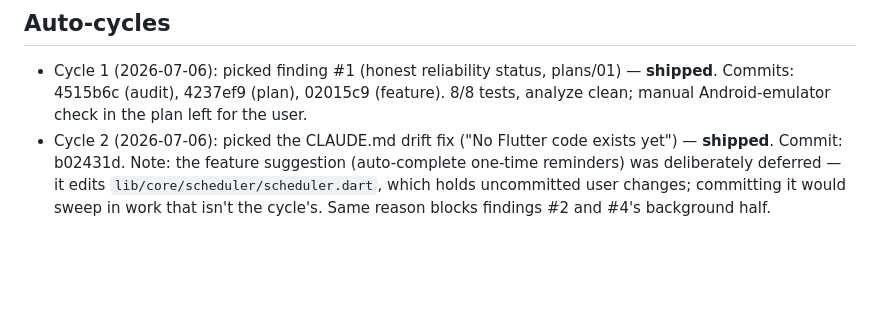
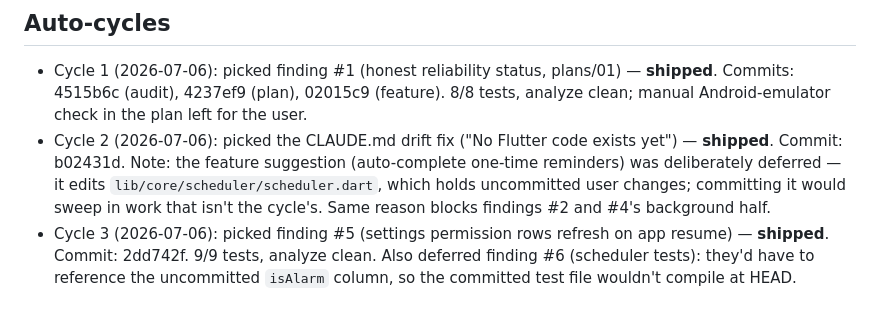
Before and after one commit to metsz007/takna, a Markdown page: docs/audits/2026-07-06.md, the part around the change. Drawn GitHub-style; blank space fills up the shorter version.

Commit message:
Record auto-cycle 3 in audit report

```diff
--- a/docs/audits/2026-07-06.md
+++ b/docs/audits/2026-07-06.md
@@ -67,3 +67,4 @@ None — first audit.
 
 - Cycle 1 (2026-07-06): picked finding #1 (honest reliability status, plans/01) — **shipped**. Commits: 4515b6c (audit), 4237ef9 (plan), 02015c9 (feature). 8/8 tests, analyze clean; manual Android-emulator check in the plan left for the user.
 - Cycle 2 (2026-07-06): picked the CLAUDE.md drift fix ("No Flutter code exists yet") — **shipped**. Commit: b02431d. Note: the feature suggestion (auto-complete one-time reminders) was deliberately deferred — it edits `lib/core/scheduler/scheduler.dart`, which holds uncommitted user changes; committing it would sweep in work that isn't the cycle's. Same reason blocks findings #2 and #4's background half.
+- Cycle 3 (2026-07-06): picked finding #5 (settings permission rows refresh on app resume) — **shipped**. Commit: 2dd742f. 9/9 tests, analyze clean. Also deferred finding #6 (scheduler tests): they'd have to reference the uncommitted `isAlarm` column, so the committed test file wouldn't compile at HEAD.
```
